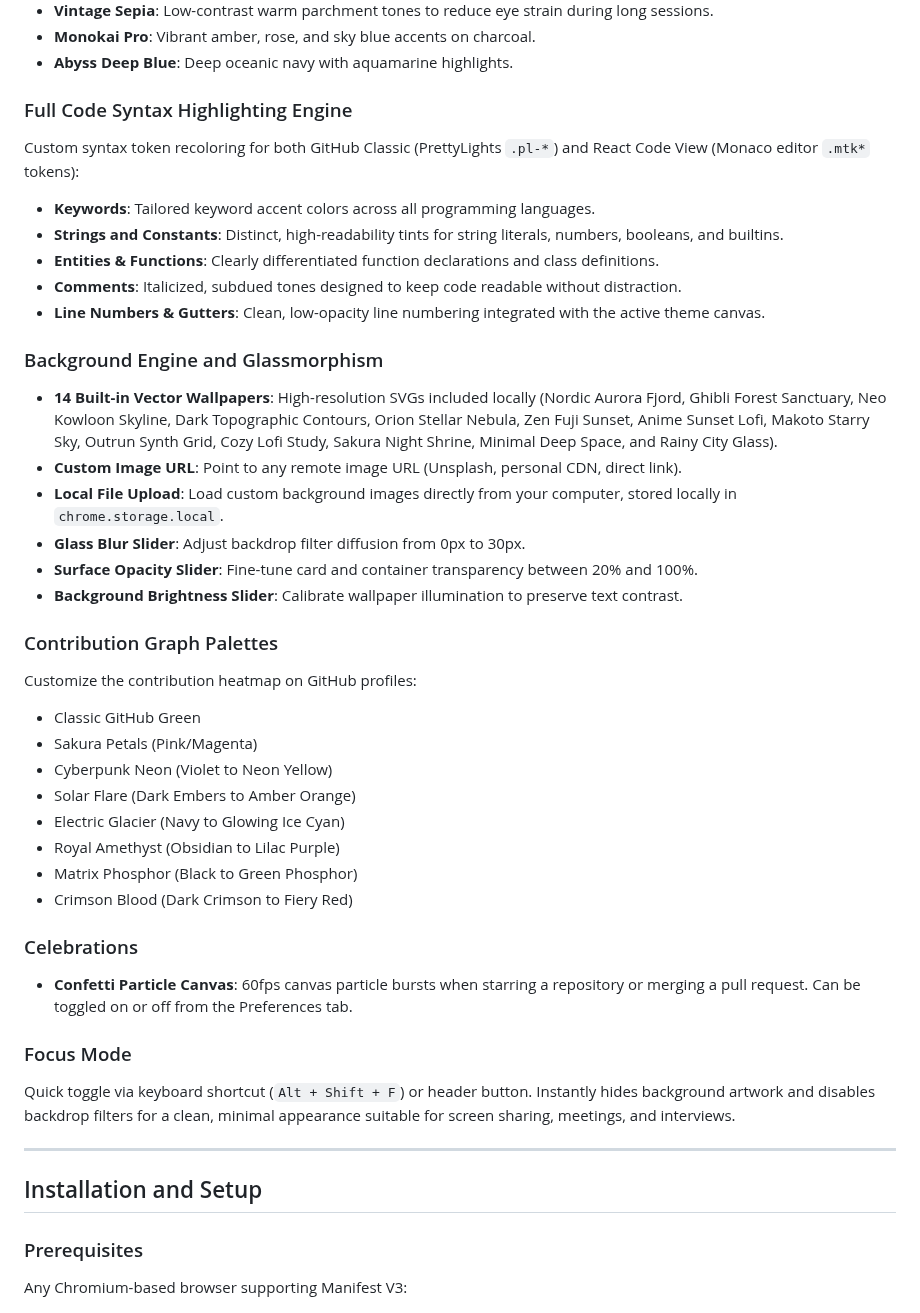
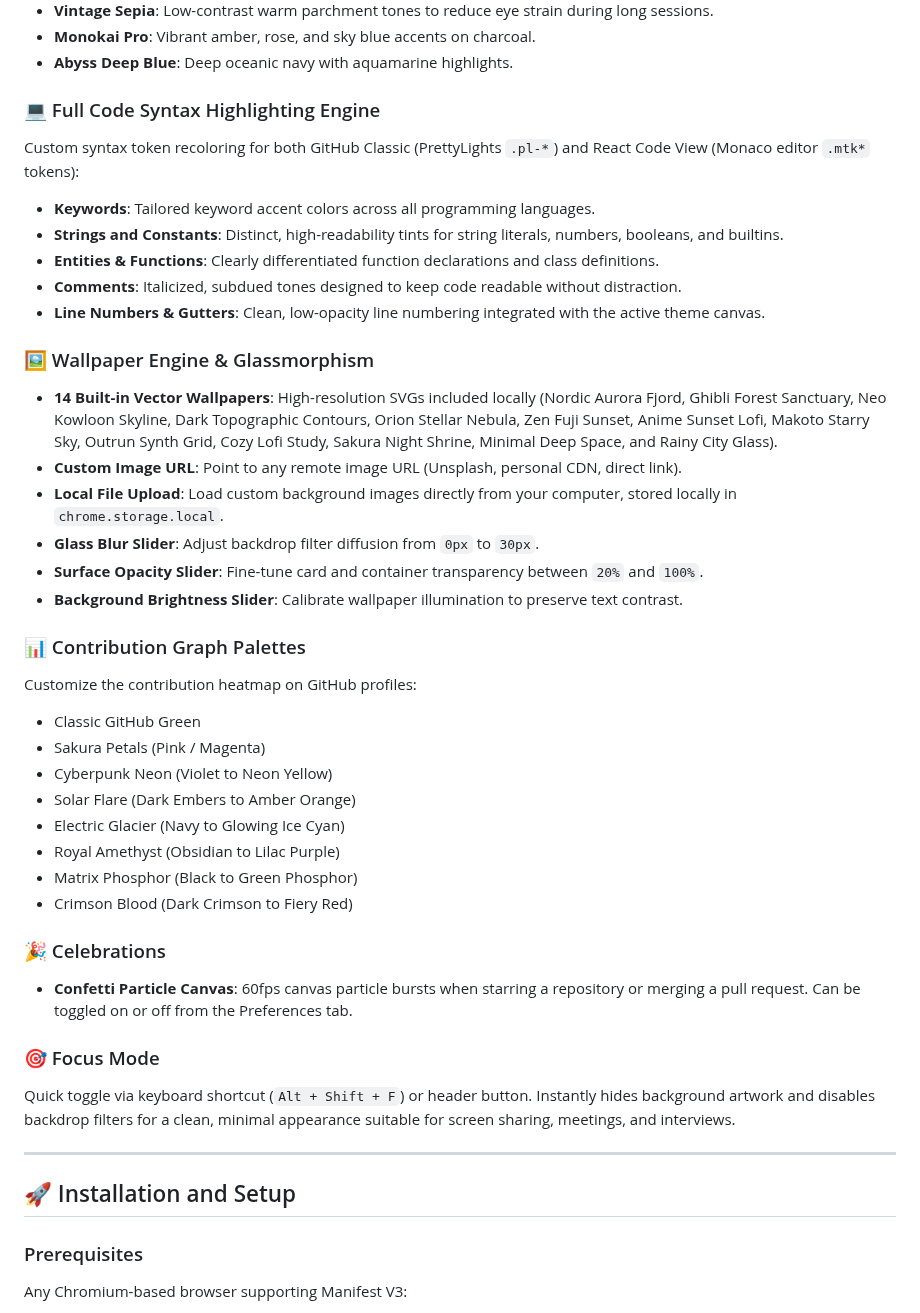
Before and after one commit to xtroon/github-theme-extension, a Markdown page: README.md, the part around one of its changes. GitHub-like rendering.

```diff
--- a/README.md
+++ b/README.md
@@ -23,7 +76,7 @@ Includes 12 built-in color schemes calibrated for GitHub's UI components, pull r
 - **Monokai Pro**: Vibrant amber, rose, and sky blue accents on charcoal.
 - **Abyss Deep Blue**: Deep oceanic navy with aquamarine highlights.
 
-### Full Code Syntax Highlighting Engine
+### 💻 Full Code Syntax Highlighting Engine
 Custom syntax token recoloring for both GitHub Classic (PrettyLights `.pl-*`) and React Code View (Monaco editor `.mtk*` tokens):
 - **Keywords**: Tailored keyword accent colors across all programming languages.
 - **Strings and Constants**: Distinct, high-readability tints for string literals, numbers, booleans, and builtins.
@@ -31,18 +84,18 @@ Custom syntax token recoloring for both GitHub Classic (PrettyLights `.pl-*`) an
 - **Comments**: Italicized, subdued tones designed to keep code readable without distraction.
 - **Line Numbers & Gutters**: Clean, low-opacity line numbering integrated with the active theme canvas.
 
-### Background Engine and Glassmorphism
+### 🖼️ Wallpaper Engine & Glassmorphism
 - **14 Built-in Vector Wallpapers**: High-resolution SVGs included locally (Nordic Aurora Fjord, Ghibli Forest Sanctuary, Neo Kowloon Skyline, Dark Topographic Contours, Orion Stellar Nebula, Zen Fuji Sunset, Anime Sunset Lofi, Makoto Starry Sky, Outrun Synth Grid, Cozy Lofi Study, Sakura Night Shrine, Minimal Deep Space, and Rainy City Glass).
 - **Custom Image URL**: Point to any remote image URL (Unsplash, personal CDN, direct link).
 - **Local File Upload**: Load custom background images directly from your computer, stored locally in `chrome.storage.local`.
-- **Glass Blur Slider**: Adjust backdrop filter diffusion from 0px to 30px.
-- **Surface Opacity Slider**: Fine-tune card and container transparency between 20% and 100%.
+- **Glass Blur Slider**: Adjust backdrop filter diffusion from `0px` to `30px`.
+- **Surface Opacity Slider**: Fine-tune card and container transparency between `20%` and `100%`.
 - **Background Brightness Slider**: Calibrate wallpaper illumination to preserve text contrast.
 
-### Contribution Graph Palettes
+### 📊 Contribution Graph Palettes
 Customize the contribution heatmap on GitHub profiles:
 - Classic GitHub Green
-- Sakura Petals (Pink/Magenta)
+- Sakura Petals (Pink / Magenta)
 - Cyberpunk Neon (Violet to Neon Yellow)
 - Solar Flare (Dark Embers to Amber Orange)
 - Electric Glacier (Navy to Glowing Ice Cyan)
@@ -50,15 +103,15 @@ Customize the contribution heatmap on GitHub profiles:
 - Matrix Phosphor (Black to Green Phosphor)
 - Crimson Blood (Dark Crimson to Fiery Red)
 
-### Celebrations
+### 🎉 Celebrations
 - **Confetti Particle Canvas**: 60fps canvas particle bursts when starring a repository or merging a pull request. Can be toggled on or off from the Preferences tab.
 
-### Focus Mode
+### 🎯 Focus Mode
 Quick toggle via keyboard shortcut (`Alt + Shift + F`) or header button. Instantly hides background artwork and disables backdrop filters for a clean, minimal appearance suitable for screen sharing, meetings, and interviews.
 
 ---
 
-## Installation and Setup
+## 🚀 Installation and Setup
 
 ### Prerequisites
 Any Chromium-based browser supporting Manifest V3:
```
Also changed, not shown: other parts of README.md (+71 -11 lines), assets/screenshots/contrib-amethyst.png (added), assets/screenshots/contrib-phosphor.png (added), assets/screenshots/contrib-sakura.png (added), assets/screenshots/preview-lofi.png (added), assets/screenshots/preview-sakura.png (added).
